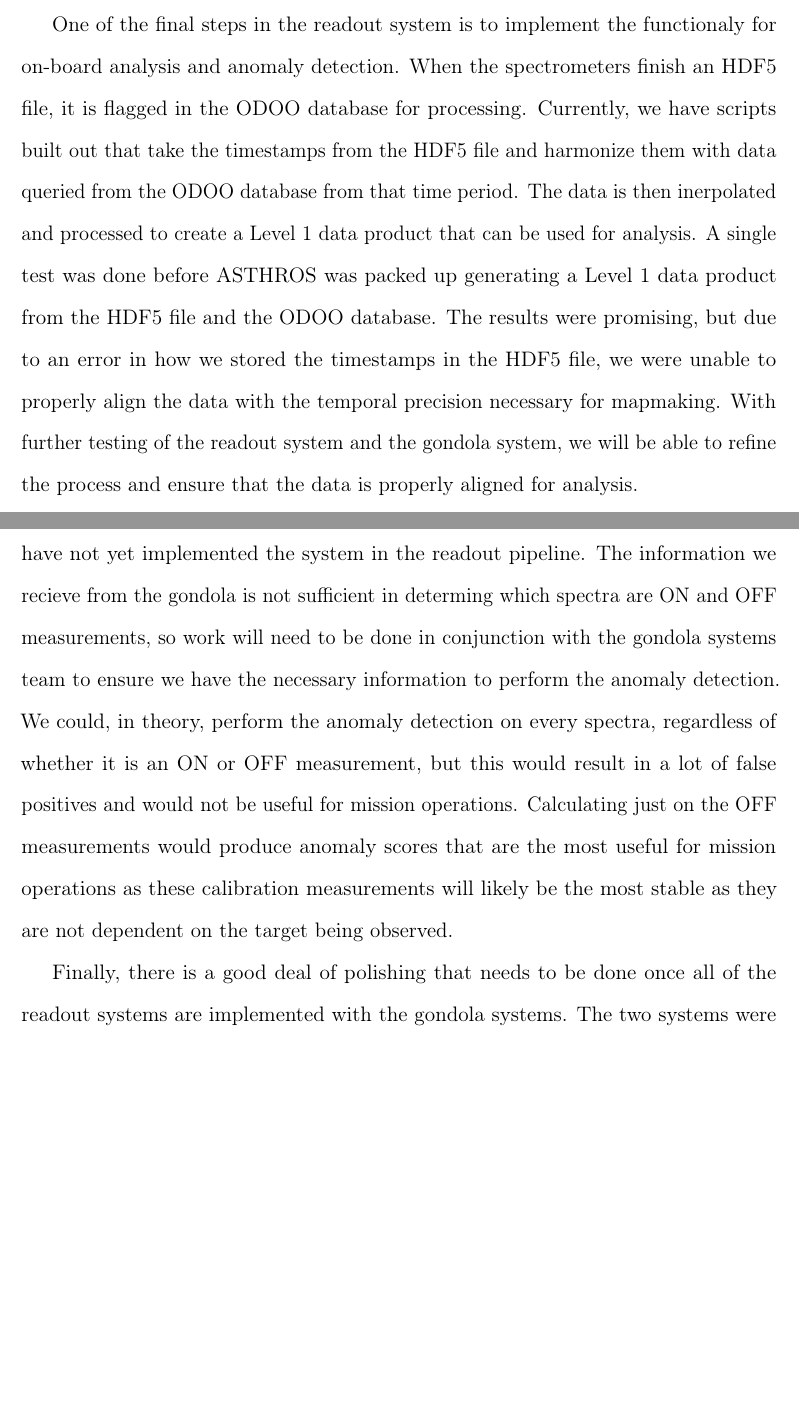
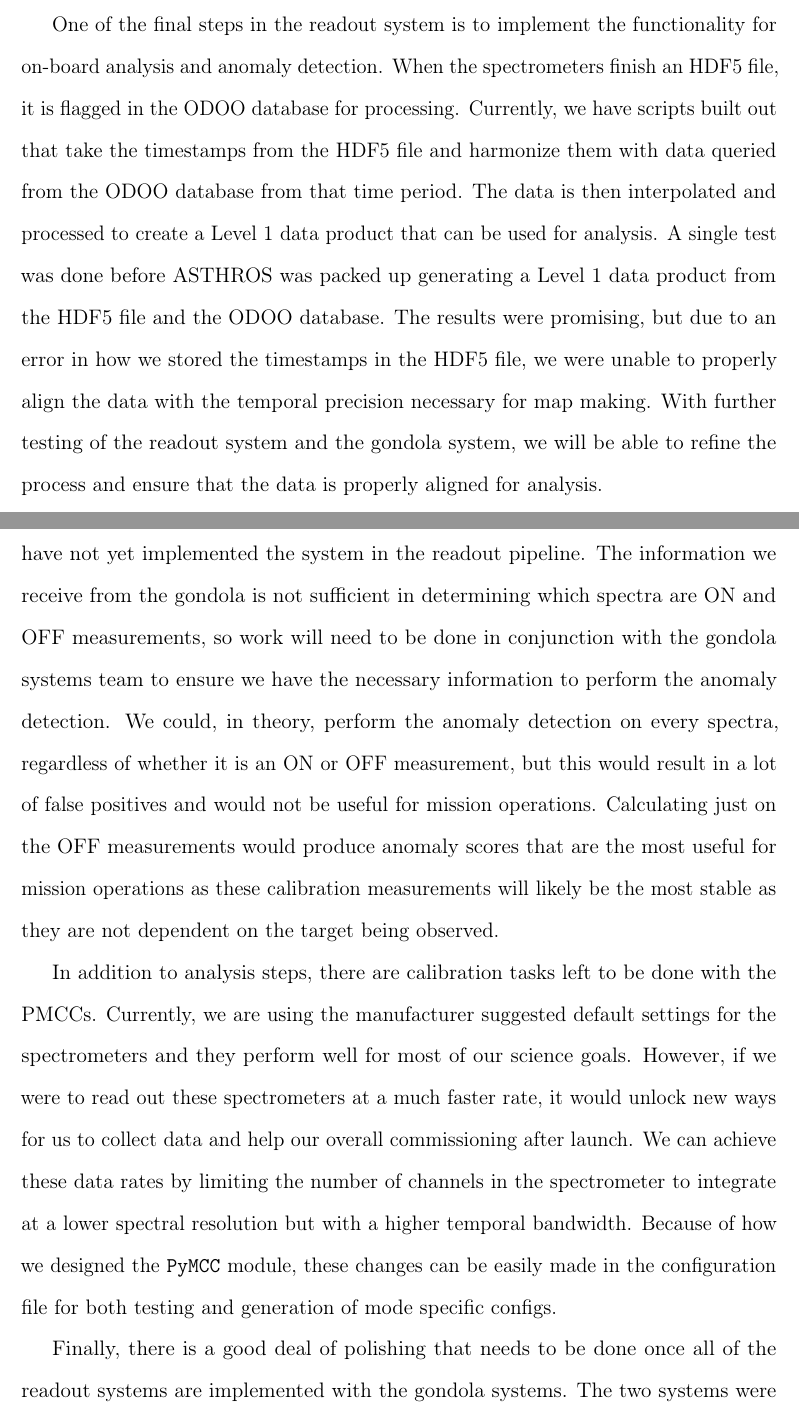
Before and after one commit to PaHorton/dissertation, a LaTeX thesis (main.tex, which reads src/chapters/chapter_readout.tex): two parts of pages 190 and 191 of 211 before the commit and two parts of pages 190 and 191 of 212 after it, joined at a grey line, cut so that both start at the same text, the shorter picture padded with empty space. Compiled offline with pdfLaTeX.

Commit message:
Update on Overleaf.

```diff
--- a/src/chapters/chapter_readout.tex
+++ b/src/chapters/chapter_readout.tex
@@ -1939,12 +1939,12 @@ Each command updates a response dictionary with the response from the command, w
 This allows us the end user to transparently communicate with multiple spectrometer systems at once without having to worry about the underlying implementation.
 
 \section{Future Work}
-One of the final steps in the readout system is to implement the functionaly for on-board analysis and anomaly detection.
+One of the final steps in the readout system is to implement the functionality for on-board analysis and anomaly detection.
 When the spectrometers finish an HDF5 file, it is flagged in the ODOO database for processing.
 Currently, we have scripts built out that take the timestamps from the HDF5 file and harmonize them with data queried from the ODOO database from that time period.
-The data is then inerpolated and processed to create a Level 1 data product that can be used for analysis.
+The data is then interpolated and processed to create a Level 1 data product that can be used for analysis.
 A single test was done before ASTHROS was packed up generating a Level 1 data product from the HDF5 file and the ODOO database.
-The results were promising, but due to an error in how we stored the timestamps in the HDF5 file, we were unable to properly align the data with the temporal precision necessary for mapmaking.
+The results were promising, but due to an error in how we stored the timestamps in the HDF5 file, we were unable to properly align the data with the temporal precision necessary for map making.
 With further testing of the readout system and the gondola system, we will be able to refine the process and ensure that the data is properly aligned for analysis.
 
 For Level 2 data products, we plan to chop and smooth the data to reduce the overall size of the files for downlinking and analysis.
@@ -1955,9 +1955,15 @@ This allows us to create maps while the flight is still ongoing, allowing us to
 
 Another feature for the Analysis computer is to implement a system that can detect anomalies in the data.
 The theory behind our approach is outlined in \ref{ch:spectra} but we have not yet implemented the system in the readout pipeline.
-The information we recieve from the gondola is not sufficient in determing which spectra are ON and OFF measurements, so work will need to be done in conjunction with the gondola systems team to ensure we have the necessary information to perform the anomaly detection.
+The information we receive from the gondola is not sufficient in determining which spectra are ON and OFF measurements, so work will need to be done in conjunction with the gondola systems team to ensure we have the necessary information to perform the anomaly detection.
 We could, in theory, perform the anomaly detection on every spectra, regardless of whether it is an ON or OFF measurement, but this would result in a lot of false positives and would not be useful for mission operations.
 Calculating just on the OFF measurements would produce anomaly scores that are the most useful for mission operations as these calibration measurements will likely be the most stable as they are not dependent on the target being observed.
+
+In addition to analysis steps, there are calibration tasks left to be done with the PMCCs.
+Currently, we are using the manufacturer suggested default settings for the spectrometers and they perform well for most of our science goals.
+However, if we were to read out these spectrometers at a much faster rate, it would unlock new ways for us to collect data and help our overall commissioning after launch.
+We can achieve these data rates by limiting the number of channels in the spectrometer to integrate at a lower spectral resolution but with a higher temporal bandwidth.
+Because of how we designed the \texttt{PyMCC} module, these changes can be easily made in the configuration file for both testing and generation of mode specific configs.
 
 Finally, there is a good deal of polishing that needs to be done once all of the readout systems are implemented with the gondola systems.
 The two systems were developed with an agreed upon interface but there are still some discrepancies that need to be resolved.
```
Also changed, not shown: src/chapters/chapter_readout.tex (8 more changed lines).
